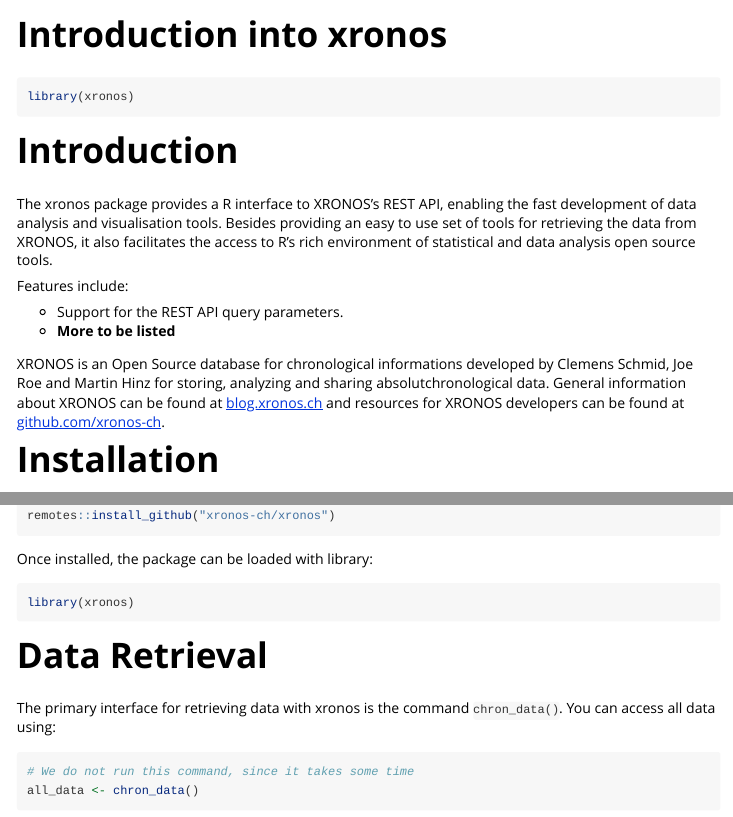
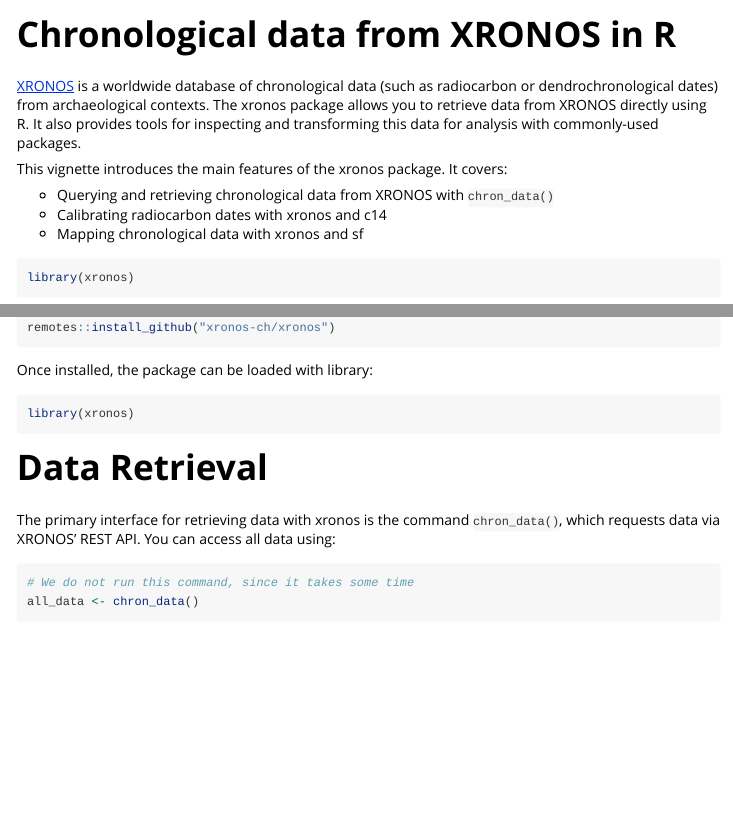
Before and after one commit to xronos-ch/xronos.R, an R Markdown document (vignettes/xronos.Rmd): the page in a window 1100 px wide, from its top, and a second part further down, joined at a grey line. Rendered offline with R 4.5, knitr and Pandoc, with nearby package versions; some code elsewhere in the file could not run offline.

Commit message:
Copy edit vignette introduction

````diff
--- a/vignettes/xronos.Rmd
+++ b/vignettes/xronos.Rmd
@@ -1,8 +1,8 @@
 ---
-title: "Introduction into xronos"
+title: "Chronological data from XRONOS in R"
 output: rmarkdown::html_vignette
 vignette: >
-  %\VignetteIndexEntry{Introduction into xronos}
+  %\VignetteIndexEntry{Chronological data from XRONOS in R}
   %\VignetteEngine{knitr::rmarkdown}
   %\VignetteEncoding{UTF-8}
 ---
@@ -14,20 +14,20 @@
 )
 ```
 
+[XRONOS](https://xronos.ch) is a worldwide database of chronological data (such as radiocarbon or dendrochronological dates) from archaeological contexts.
+The xronos package allows you to retrieve data from XRONOS directly using R.
+It also provides tools for inspecting and transforming this data for analysis with commonly-used packages.
+
+This vignette introduces the main features of the xronos package.
+It covers:
+
+* Querying and retrieving chronological data from XRONOS with `chron_data()`
+* Calibrating radiocarbon dates with xronos and c14
+* Mapping chronological data with xronos and sf
+
 ```{r setup}
 library(xronos)
 ```
-
-# Introduction
-
-The xronos package provides a R interface to XRONOS’s REST API, enabling the fast development of data analysis and visualisation tools. Besides providing an easy to use set of tools for retrieving the data from XRONOS, it also facilitates the access to R’s rich environment of statistical and data analysis open source tools.
-
-Features include:
-
-* Support for the REST API query parameters.
-* **More to be listed**
-
-XRONOS is an Open Source database for chronological informations developed by Clemens Schmid, Joe Roe and Martin Hinz for storing, analyzing and sharing absolutchronological data. General information about XRONOS can be found at [blog.xronos.ch](https://blog.xronos.ch) and resources for XRONOS developers can be found at [github.com/xronos-ch](https://github.com/xronos-ch).
 
 # Installation
 
@@ -46,7 +46,8 @@
 
 # Data Retrieval
 
-The primary interface for retrieving data with xronos is the command `chron_data()`. You can access all data using:
+The primary interface for retrieving data with xronos is the command `chron_data()`, which requests data via XRONOS' REST API.
+You can access all data using:
 
 ```{r, eval=FALSE}
 # We do not run this command, since it takes some time
````
